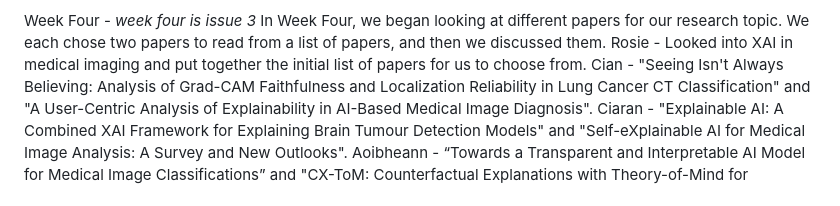
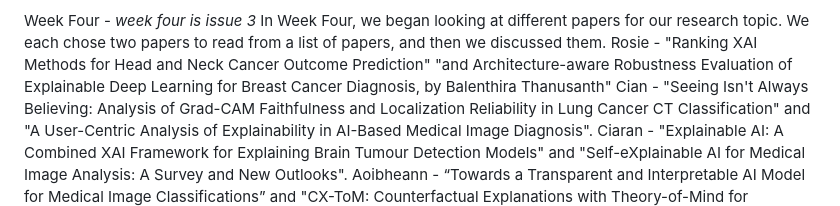
Before and after one commit to CiaranLy/xAI-Journal, a Markdown page: research-journal.md, the part around the change. Rendered like a GitHub page.

Commit message:
Update research papers read rosie

```diff
--- a/research-journal.md
+++ b/research-journal.md
@@ -17,7 +17,7 @@ In Week Three, we came together to choose to a topic.We each read out the differ
 Week Four -
 *week four is issue 3*
 In Week Four, we began looking at different papers for our research topic. We each chose two papers to read from a list of papers, and then we discussed them.
-Rosie - Looked into XAI in medical imaging and put together the initial list of papers for us to choose from.
+Rosie - "Ranking XAI Methods for Head and Neck Cancer Outcome Prediction" "and Architecture-aware Robustness Evaluation of Explainable Deep Learning for Breast Cancer Diagnosis, by Balenthira Thanusanth"
 Cian - "Seeing Isn't Always Believing: Analysis of Grad-CAM Faithfulness and Localization Reliability in Lung Cancer CT Classification" and "A User-Centric Analysis of Explainability in AI-Based Medical Image Diagnosis".
 Ciaran - "Explainable AI: A Combined XAI Framework for Explaining Brain Tumour Detection Models" and "Self-eXplainable AI for Medical Image Analysis: A Survey and New Outlooks".
 Aoibheann - “Towards a Transparent and Interpretable AI Model for Medical Image Classifications” and "CX-ToM: Counterfactual Explanations with Theory-of-Mind for Enhancing Human Trust in Image Recognition Models".
```
